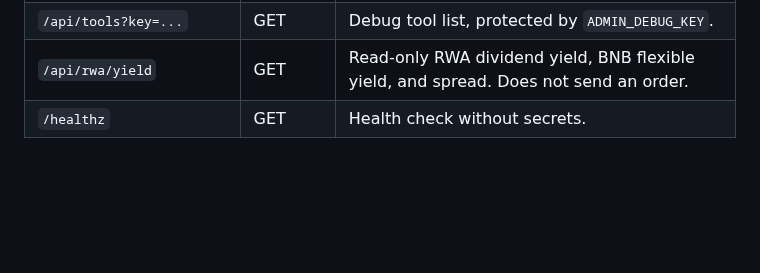
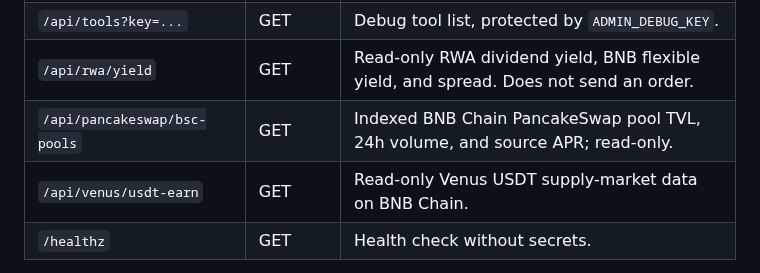
Before and after one commit to wadezigh96/Phoveus, a Markdown page: README.md, the part around the change. Drawn GitHub-style; blank space fills up the shorter version.

Commit message:
docs: list read-only DeFi analytics endpoints

```diff
--- a/README.md
+++ b/README.md
@@ -124,6 +124,8 @@ Do not point analysis at `/api/agent-call`. That legacy crypto route is fail-clo
 | `/api/place-order` | POST | Runs tokenized-stock risk checks and can inspect order-tool candidates/schema; always stops before MCP tool invocation or execution. |
 | `/api/tools?key=...` | GET | Debug tool list, protected by `ADMIN_DEBUG_KEY`. |
 | `/api/rwa/yield` | GET | Read-only RWA dividend yield, BNB flexible yield, and spread. Does not send an order. |
+| `/api/pancakeswap/bsc-pools` | GET | Indexed BNB Chain PancakeSwap pool TVL, 24h volume, and source APR; read-only. |
+| `/api/venus/usdt-earn` | GET | Read-only Venus USDT supply-market data on BNB Chain. |
 | `/healthz` | GET | Health check without secrets. |
 
 > **Important**
```
